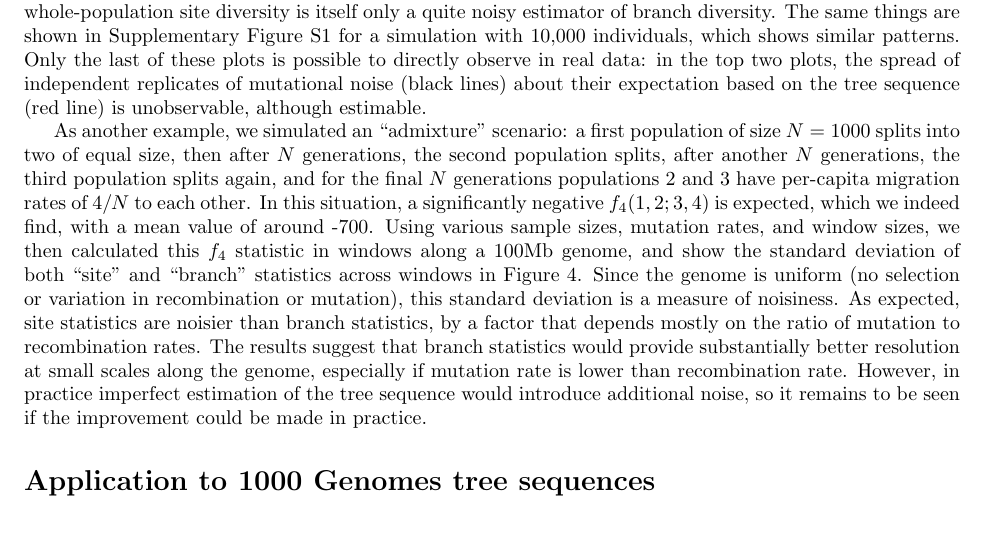
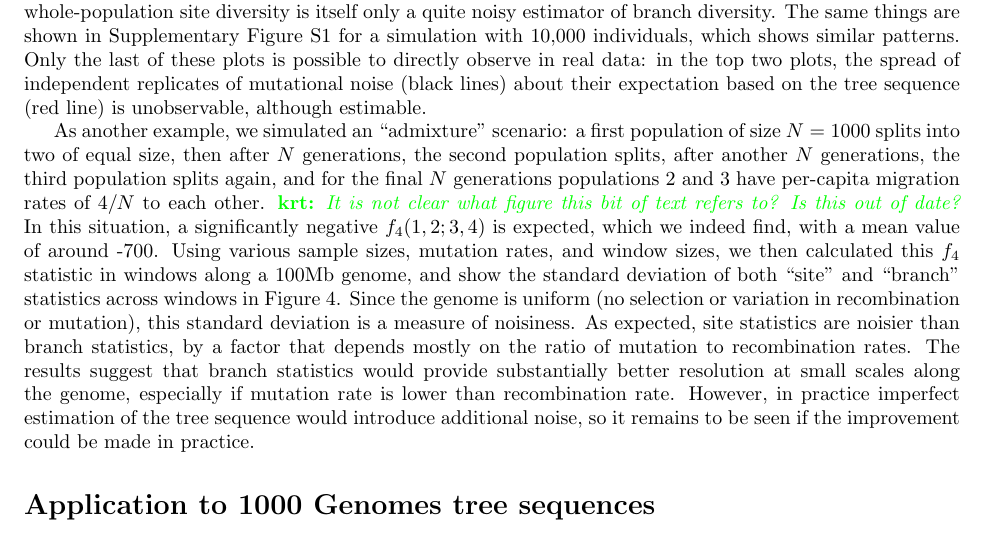
Before and after one commit to petrelharp/treestats_ms, a LaTeX document (treestats_paper.tex): part of page 10 of 22, cut so that both start at the same text. Compiled offline with pdfLaTeX.

Commit message:
comment re: results seemingly w/o a figure?

```diff
--- a/treestats_paper.tex
+++ b/treestats_paper.tex
@@ -873,6 +873,7 @@ then after $N$ generations, the second population splits,
 after another $N$ generations, the third population splits again,
 and for the final $N$ generations populations 2 and 3
 have per-capita migration rates of $4/N$ to each other.
+\krt{It is not clear what figure this bit of text refers to?  Is this out of date?}
 In this situation, a significantly negative $f_4(1,2;3,4)$ is expected,
 which we indeed find, with a mean value of around -700.
 Using various sample sizes, mutation rates, and window sizes, we then
```
